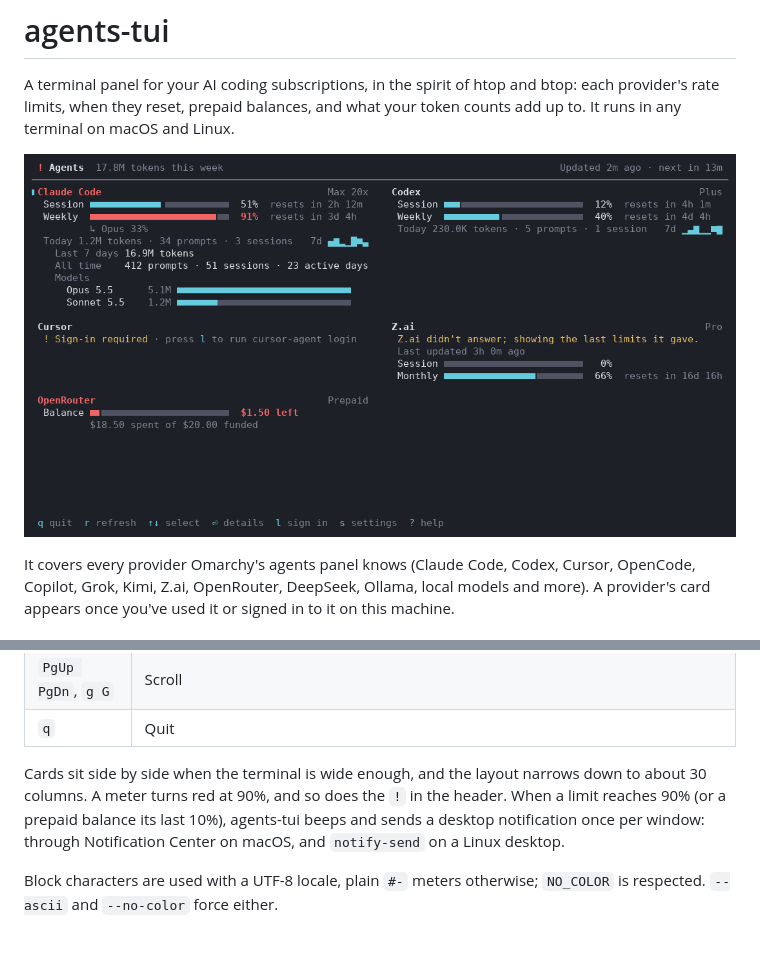
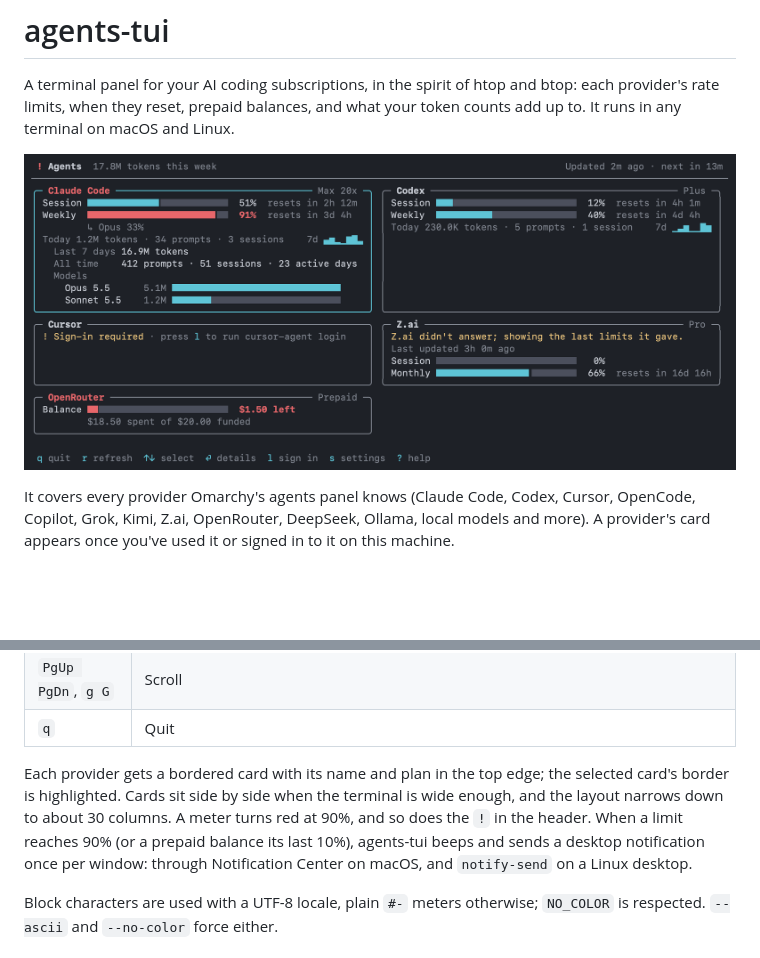
Before and after one commit to xbonell/agents-tui, a Markdown page: README.md, 2 parts joined by grey strips. GitHub-like rendering; pictures changed too: docs/screenshot.png; blank space fills up the shorter version.

```diff
--- a/README.md
+++ b/README.md
@@ -47,7 +47,7 @@ The installer only makes a symlink, so `git pull` updates it and `./install.sh -
 | `PgUp PgDn`, `g G` | Scroll |
 | `q` | Quit |
 
-Cards sit side by side when the terminal is wide enough, and the layout narrows down to about 30 columns. A meter turns red at 90%, and so does the `!` in the header. When a limit reaches 90% (or a prepaid balance its last 10%), agents-tui beeps and sends a desktop notification once per window: through Notification Center on macOS, and `notify-send` on a Linux desktop.
+Each provider gets a bordered card with its name and plan in the top edge; the selected card's border is highlighted. Cards sit side by side when the terminal is wide enough, and the layout narrows down to about 30 columns. A meter turns red at 90%, and so does the `!` in the header. When a limit reaches 90% (or a prepaid balance its last 10%), agents-tui beeps and sends a desktop notification once per window: through Notification Center on macOS, and `notify-send` on a Linux desktop.
 
 Block characters are used with a UTF-8 locale, plain `#-` meters otherwise; `NO_COLOR` is respected. `--ascii` and `--no-color` force either.
 
```
Also changed, not shown: AGENTS.md (+1 -1 lines), 3 other files.
